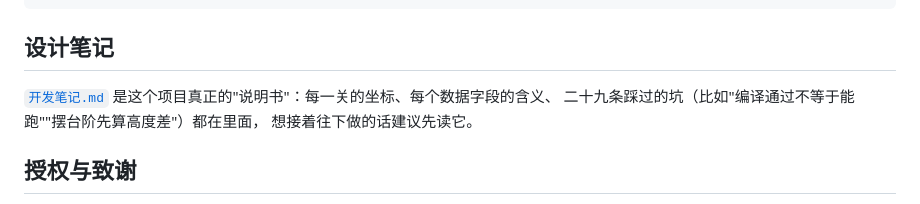
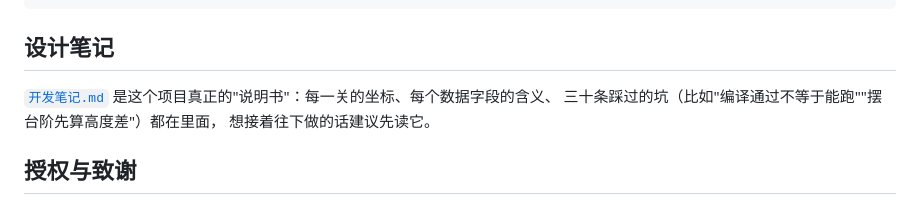
Before and after one commit to winorm/slime-teyvat, a Markdown page: README.md, the part around the change. GitHub-like rendering.

```diff
--- a/README.md
+++ b/README.md
@@ -77,7 +77,7 @@ docs/                      README 用的截图
 ## 设计笔记
 
 [`开发笔记.md`](开发笔记.md) 是这个项目真正的"说明书"：每一关的坐标、每个数据字段的含义、
-二十九条踩过的坑（比如"编译通过不等于能跑""摆台阶先算高度差"）都在里面，
+三十条踩过的坑（比如"编译通过不等于能跑""摆台阶先算高度差"）都在里面，
 想接着往下做的话建议先读它。
 
 ## 授权与致谢
```
Also changed, not shown: 开发笔记.md (+24 -0 lines).
